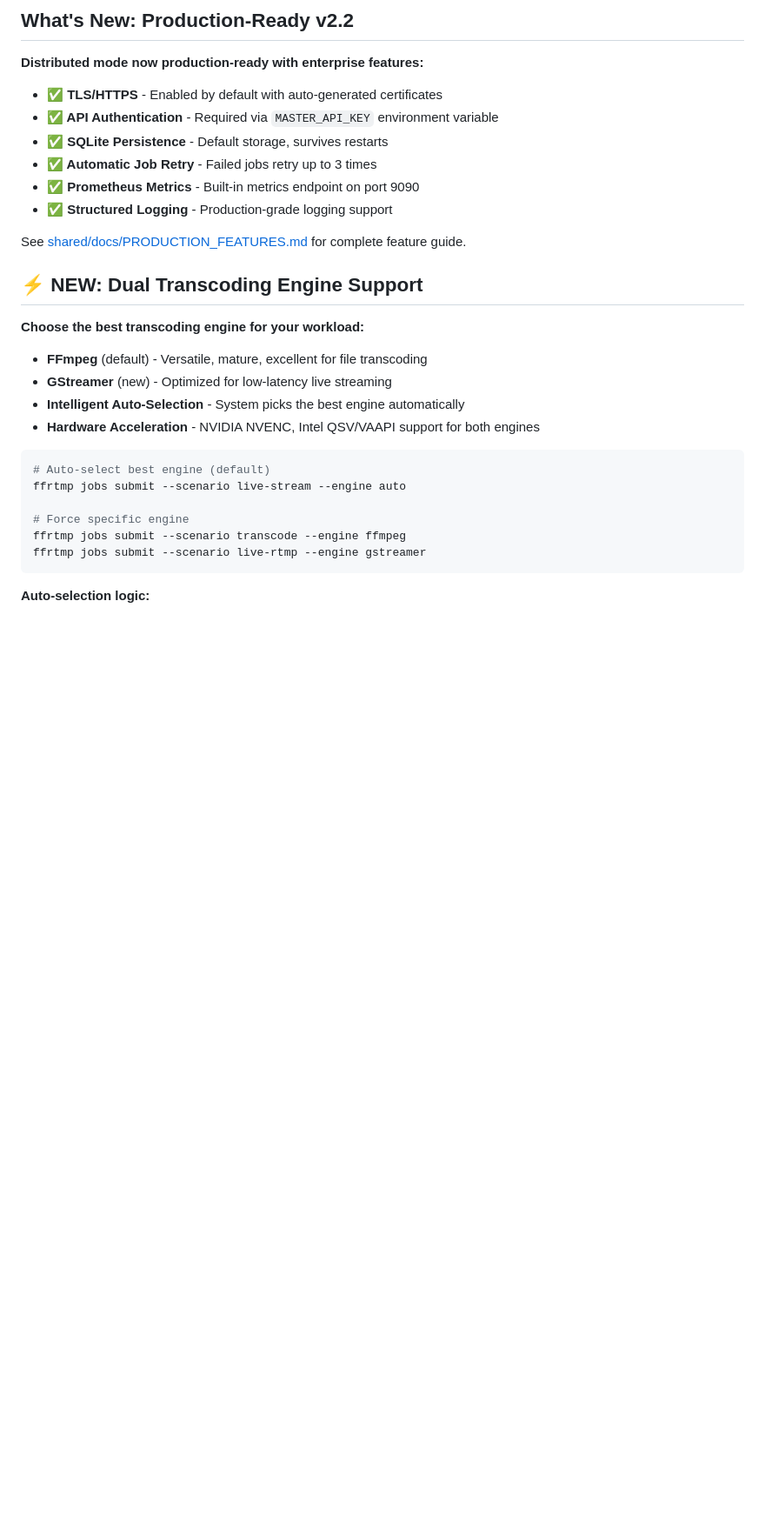
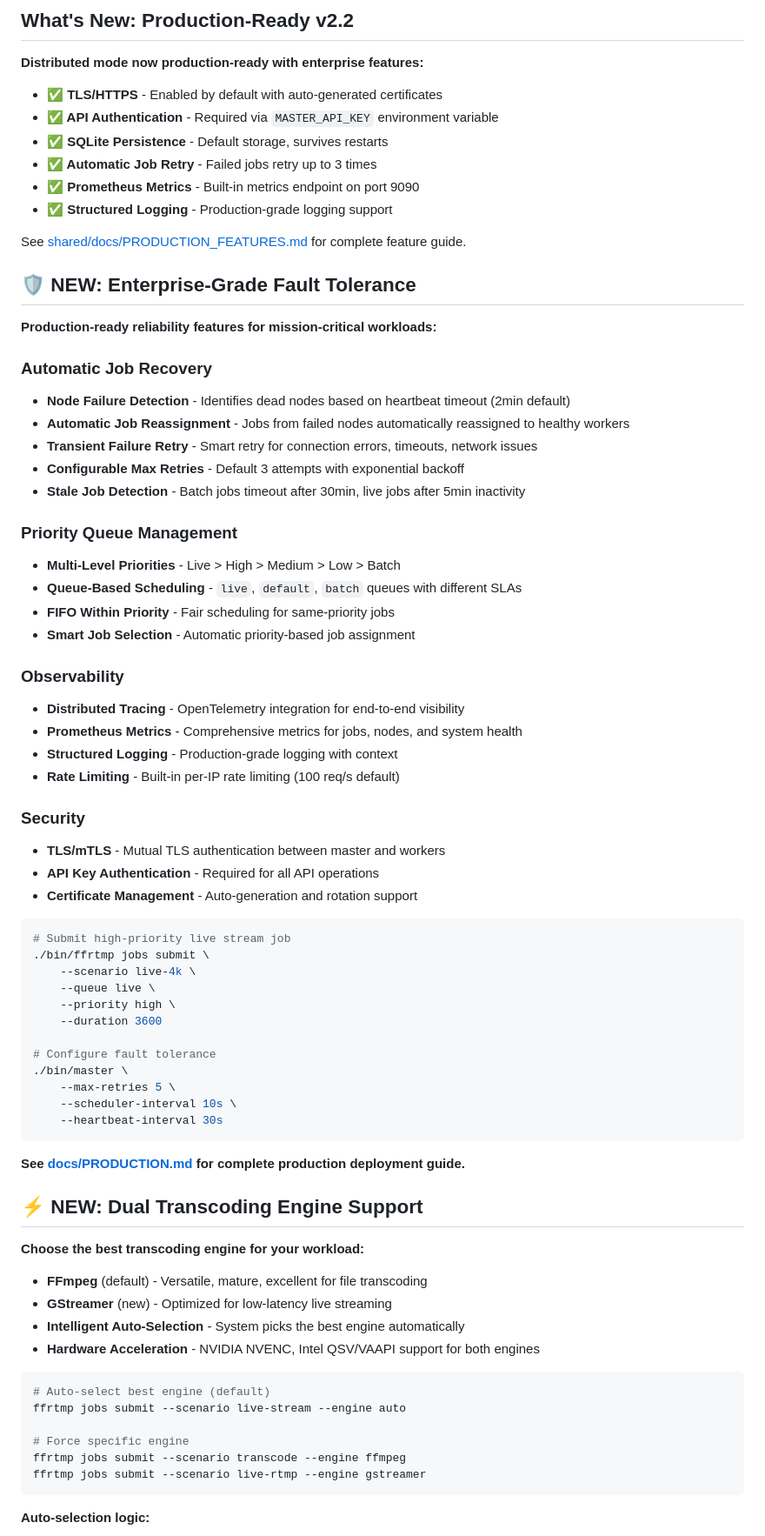
Before and after one commit to psantana5/ffmpeg-rtmp, a Markdown page: README.md, the part around the change. Shown at 87% size. Drawn GitHub-style; blank space fills up the shorter version.

````diff
--- a/README.md
+++ b/README.md
@@ -168,6 +168,51 @@ go build -o bin/ffrtmp ./cmd/ffrtmp
 - **✅ Structured Logging** - Production-grade logging support
 
 See [shared/docs/PRODUCTION_FEATURES.md](shared/docs/PRODUCTION_FEATURES.md) for complete feature guide.
+
+## 🛡️ NEW: Enterprise-Grade Fault Tolerance
+
+**Production-ready reliability features for mission-critical workloads:**
+
+### Automatic Job Recovery
+- **Node Failure Detection** - Identifies dead nodes based on heartbeat timeout (2min default)
+- **Automatic Job Reassignment** - Jobs from failed nodes automatically reassigned to healthy workers
+- **Transient Failure Retry** - Smart retry for connection errors, timeouts, network issues
+- **Configurable Max Retries** - Default 3 attempts with exponential backoff
+- **Stale Job Detection** - Batch jobs timeout after 30min, live jobs after 5min inactivity
+
+### Priority Queue Management
+- **Multi-Level Priorities** - Live > High > Medium > Low > Batch
+- **Queue-Based Scheduling** - `live`, `default`, `batch` queues with different SLAs
+- **FIFO Within Priority** - Fair scheduling for same-priority jobs
+- **Smart Job Selection** - Automatic priority-based job assignment
+
+### Observability
+- **Distributed Tracing** - OpenTelemetry integration for end-to-end visibility
+- **Prometheus Metrics** - Comprehensive metrics for jobs, nodes, and system health
+- **Structured Logging** - Production-grade logging with context
+- **Rate Limiting** - Built-in per-IP rate limiting (100 req/s default)
+
+### Security
+- **TLS/mTLS** - Mutual TLS authentication between master and workers
+- **API Key Authentication** - Required for all API operations
+- **Certificate Management** - Auto-generation and rotation support
+
+```bash
+# Submit high-priority live stream job
+./bin/ffrtmp jobs submit \
+    --scenario live-4k \
+    --queue live \
+    --priority high \
+    --duration 3600
+
+# Configure fault tolerance
+./bin/master \
+    --max-retries 5 \
+    --scheduler-interval 10s \
+    --heartbeat-interval 30s
+```
+
+**See [docs/PRODUCTION.md](docs/PRODUCTION.md) for complete production deployment guide.**
 
 ## ⚡ NEW: Dual Transcoding Engine Support
 
````
Also changed, not shown: docs/PRODUCTION.md (added, +591 -0 lines).
